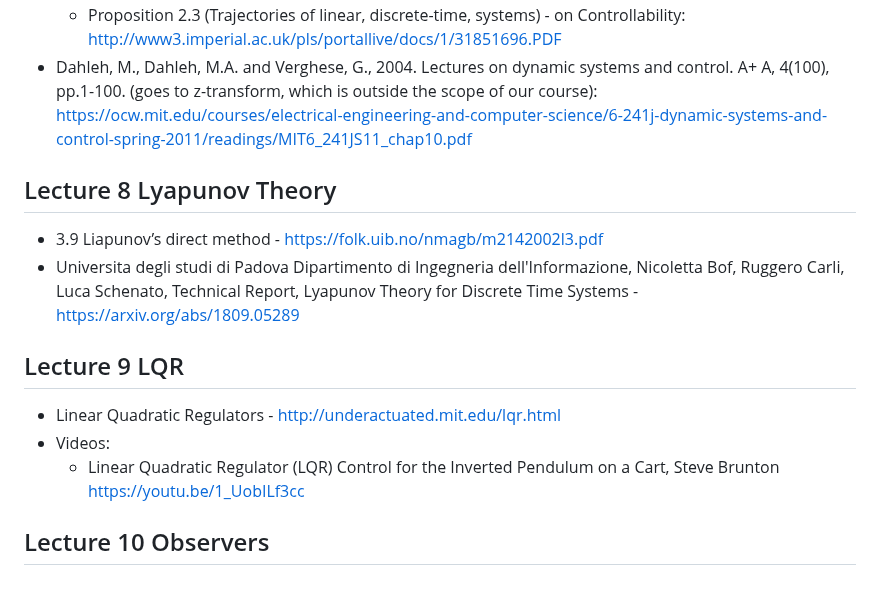
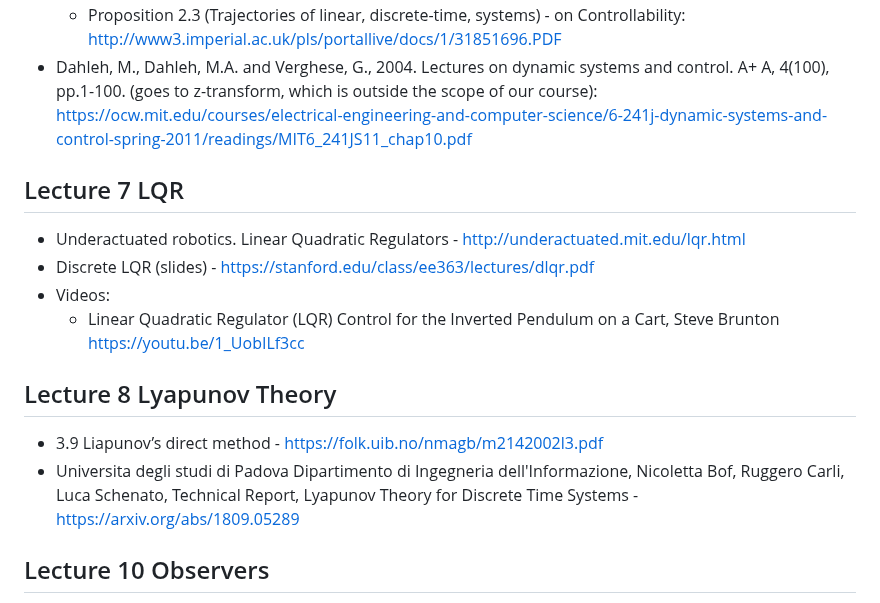
Before and after one commit to SergeiSa/Control-Theory-2024, a Markdown page: README.md, the part around the change. Rendered like a GitHub page.

```diff
--- a/README.md
+++ b/README.md
@@ -145,14 +145,17 @@ http://www3.imperial.ac.uk/pls/portallive/docs/1/31851696.PDF
 * Dahleh, M., Dahleh, M.A. and Verghese, G., 2004. Lectures on dynamic systems and control. A+ A, 4(100), pp.1-100. (goes to z-transform, which is outside the scope of our course):
 https://ocw.mit.edu/courses/electrical-engineering-and-computer-science/6-241j-dynamic-systems-and-control-spring-2011/readings/MIT6_241JS11_chap10.pdf
 
+## Lecture 7 LQR
+* Underactuated robotics. Linear Quadratic Regulators - http://underactuated.mit.edu/lqr.html
+* Discrete LQR (slides) - https://stanford.edu/class/ee363/lectures/dlqr.pdf
+* Videos:
+  * Linear Quadratic Regulator (LQR) Control for the Inverted Pendulum on a Cart, Steve Brunton https://youtu.be/1_UobILf3cc
+
+
+
 ## Lecture 8 Lyapunov Theory
 * 3.9 Liapunov’s direct method - https://folk.uib.no/nmagb/m2142002l3.pdf
 * Universita degli studi di Padova Dipartimento di Ingegneria dell'Informazione, Nicoletta Bof, Ruggero Carli, Luca Schenato, Technical Report, Lyapunov Theory for Discrete Time Systems - https://arxiv.org/abs/1809.05289
-
-## Lecture 9 LQR
-* Linear Quadratic Regulators - http://underactuated.mit.edu/lqr.html
-* Videos:
-  * Linear Quadratic Regulator (LQR) Control for the Inverted Pendulum on a Cart, Steve Brunton https://youtu.be/1_UobILf3cc
 
 ## Lecture 10 Observers
 
```
